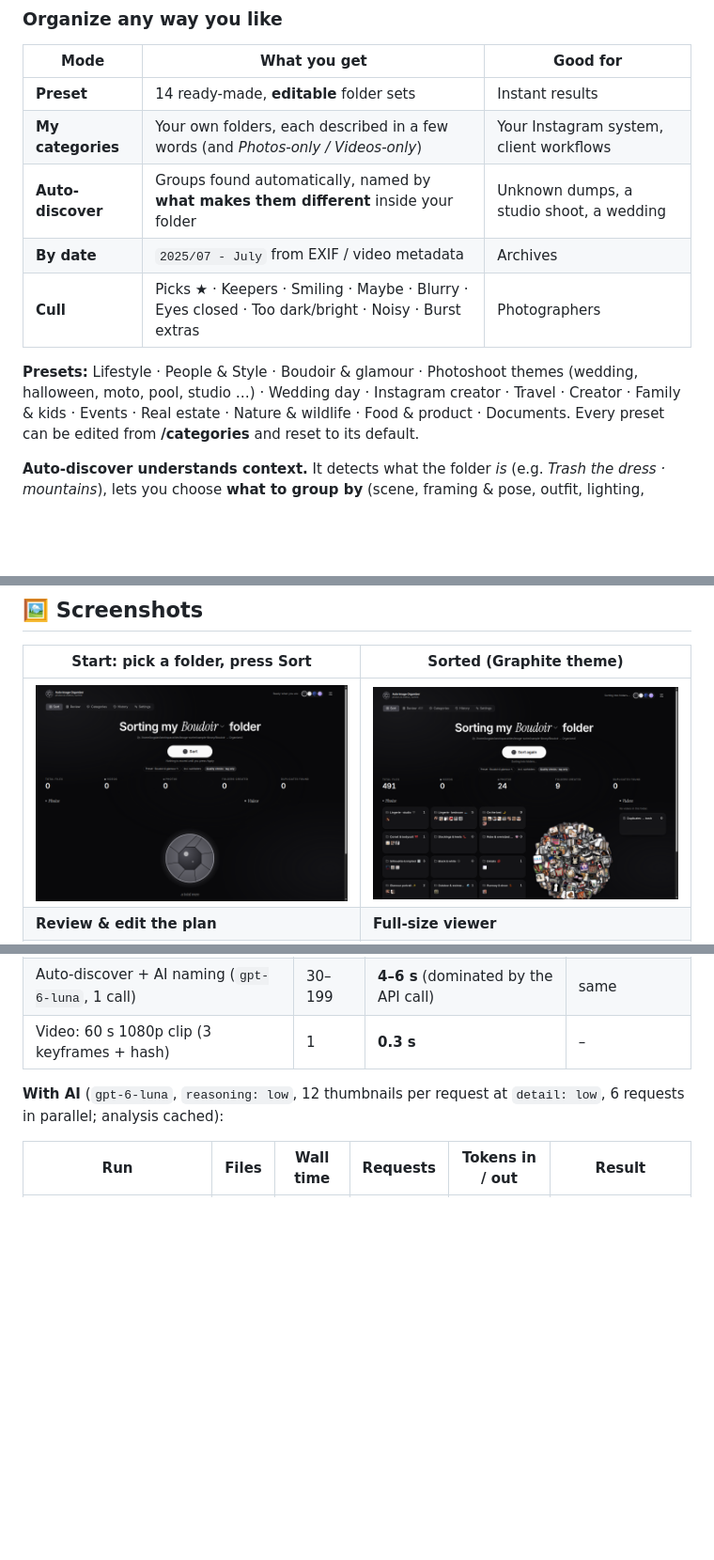
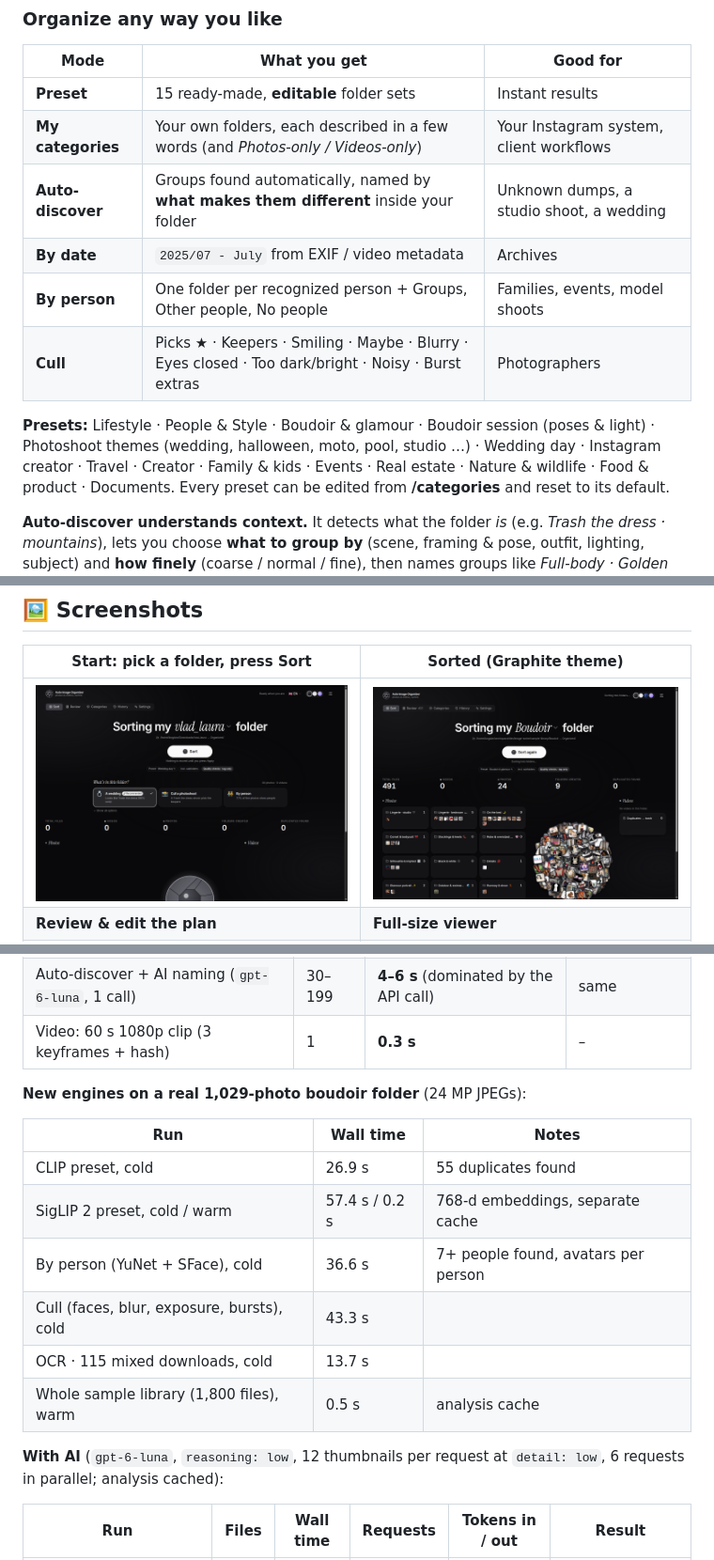
Before and after one commit to bogdancstrike/image-organizer, a Markdown page: README.md, 3 parts joined by grey strips. Shown at 94% size. Drawn GitHub-style; pictures changed too: docs/assets/screenshot-home.png; blank space fills up the shorter version.

```diff
--- a/README.md
+++ b/README.md
@@ -60,13 +63,14 @@ Open **http://localhost:8080**, click the folder name in *"Sorting my **…** fo
 
 | Mode | What you get | Good for |
 |---|---|---|
-| **Preset** | 14 ready-made, **editable** folder sets | Instant results |
+| **Preset** | 15 ready-made, **editable** folder sets | Instant results |
 | **My categories** | Your own folders, each described in a few words (and *Photos-only / Videos-only*) | Your Instagram system, client workflows |
 | **Auto-discover** | Groups found automatically, named by **what makes them different** inside your folder | Unknown dumps, a studio shoot, a wedding |
 | **By date** | `2025/07 - July` from EXIF / video metadata | Archives |
+| **By person** | One folder per recognized person + Groups, Other people, No people | Families, events, model shoots |
 | **Cull** | Picks ★ · Keepers · Smiling · Maybe · Blurry · Eyes closed · Too dark/bright · Noisy · Burst extras | Photographers |
 
-**Presets:** Lifestyle · People & Style · Boudoir & glamour · Photoshoot themes (wedding, halloween, moto, pool, studio …) · Wedding day ·
+**Presets:** Lifestyle · People & Style · Boudoir & glamour · Boudoir session (poses & light) · Photoshoot themes (wedding, halloween, moto, pool, studio …) · Wedding day ·
 Instagram creator · Travel · Creator · Family & kids · Events · Real estate · Nature & wildlife · Food & product · Documents.
 Every preset can be edited from **/categories** and reset to its default.
 
@@ -150,6 +158,17 @@ Measured with [`scripts/benchmark.py`](scripts/benchmark.py) on the bundled Dock
 | Cull · scale test (faces, blur, bursts) | 995 | **10.4 s** (95 files/s) | 0.2 s |
 | Auto-discover + AI naming (`gpt-6-luna`, 1 call) | 30–199 | **4–6 s** (dominated by the API call) | same |
 | Video: 60 s 1080p clip (3 keyframes + hash) | 1 | **0.3 s** | – |
+
+**New engines on a real 1,029-photo boudoir folder** (24 MP JPEGs):
+
+| Run | Wall time | Notes |
+|---|---|---|
+| CLIP preset, cold | 26.9 s | 55 duplicates found |
+| SigLIP 2 preset, cold / warm | 57.4 s / 0.2 s | 768-d embeddings, separate cache |
+| By person (YuNet + SFace), cold | 36.6 s | 7+ people found, avatars per person |
+| Cull (faces, blur, exposure, bursts), cold | 43.3 s | |
+| OCR · 115 mixed downloads, cold | 13.7 s | |
+| Whole sample library (1,800 files), warm | 0.5 s | analysis cache |
 
 **With AI** (`gpt-6-luna`, `reasoning: low`, 12 thumbnails per request at `detail: low`, 6 requests in parallel; analysis cached):
 
```
Also changed, not shown: other parts of README.md (+7 -0 lines), docs/tasks.md (+7 -1 lines), 14 other files.
